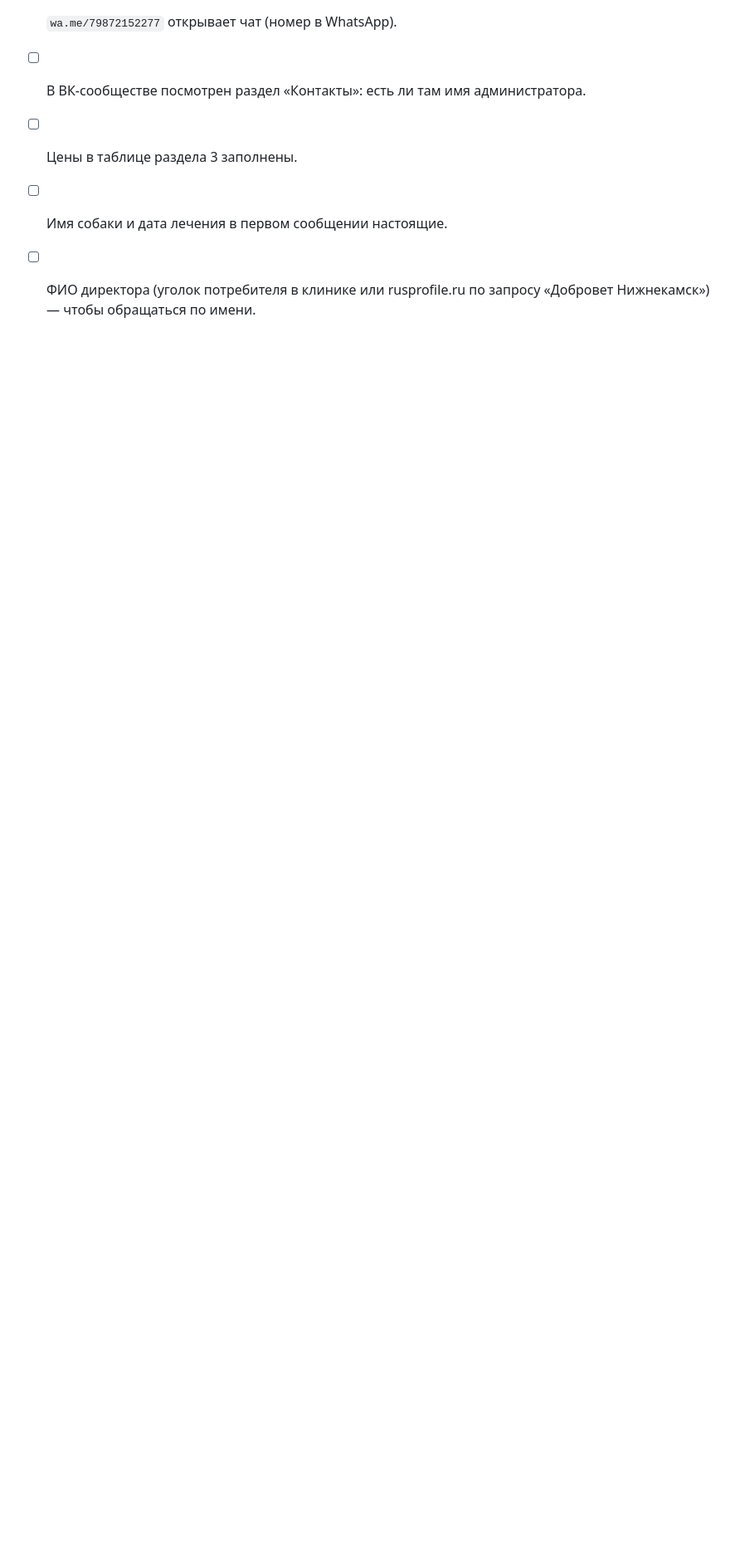
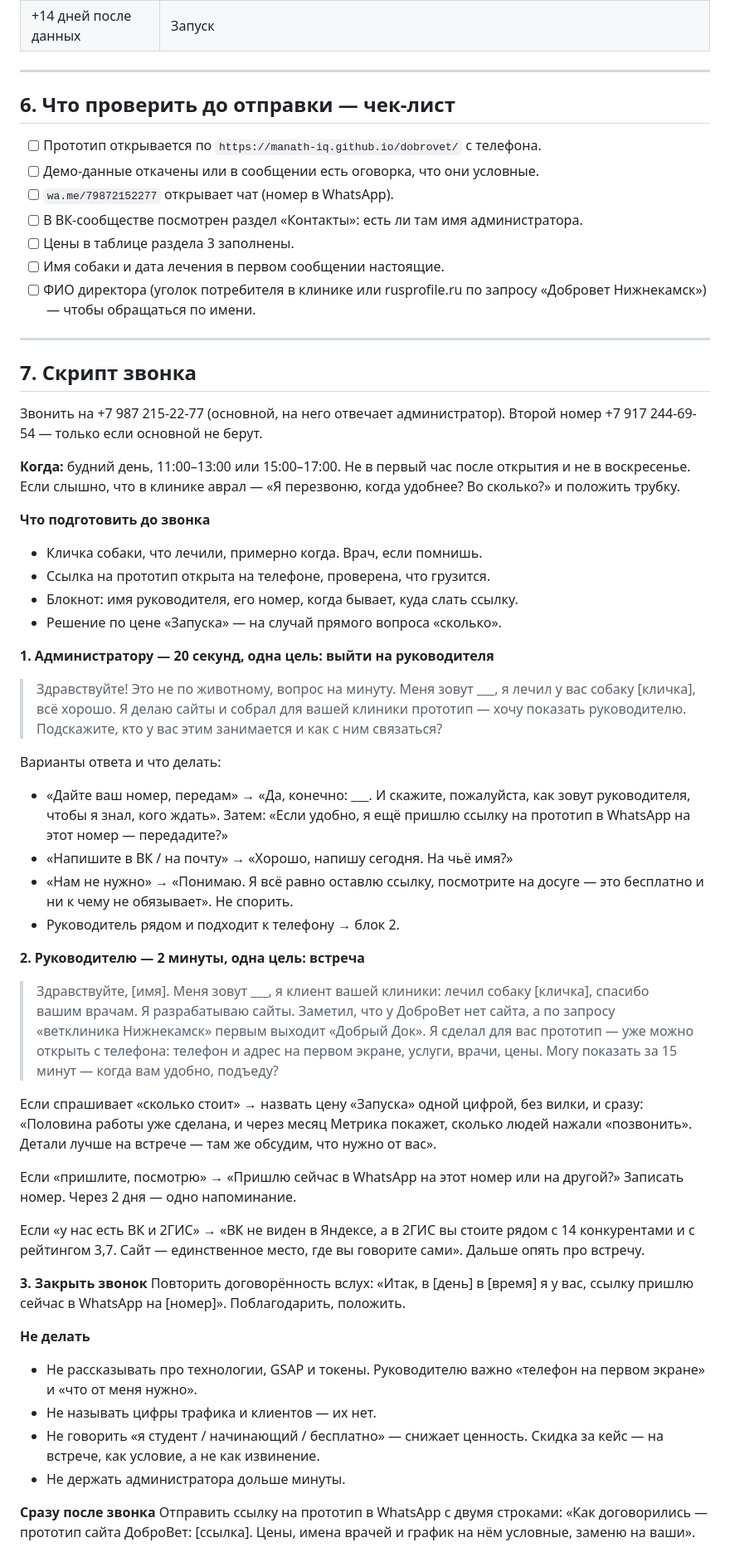
Before and after one commit to Manath-iq/dobrovet, a Markdown page: PROPOSAL.md, the part around the change. Shown at 83% size. GitHub-like rendering; blank space fills up the shorter version.

Commit message:
Предложение: скрипт звонка администратору и руководителю
Co-Authored-By: Claude Fable 5.1 <noreply@anthropic.com>
Claude-Session: https://claude.ai/code/session_019aXSe5oyE93QgEBncg7MZt

```diff
--- a/PROPOSAL.md
+++ b/PROPOSAL.md
@@ -208,3 +208,74 @@
 - [ ] Имя собаки и дата лечения в первом сообщении настоящие.
 - [ ] ФИО директора (уголок потребителя в клинике или rusprofile.ru по запросу
       «Добровет Нижнекамск») — чтобы обращаться по имени.
+
+---
+
+## 7. Скрипт звонка
+
+Звонить на +7 987 215-22-77 (основной, на него отвечает администратор).
+Второй номер +7 917 244-69-54 — только если основной не берут.
+
+**Когда:** будний день, 11:00–13:00 или 15:00–17:00. Не в первый час
+после открытия и не в воскресенье. Если слышно, что в клинике аврал —
+«Я перезвоню, когда удобнее? Во сколько?» и положить трубку.
+
+**Что подготовить до звонка**
+- Кличка собаки, что лечили, примерно когда. Врач, если помнишь.
+- Ссылка на прототип открыта на телефоне, проверена, что грузится.
+- Блокнот: имя руководителя, его номер, когда бывает, куда слать ссылку.
+- Решение по цене «Запуска» — на случай прямого вопроса «сколько».
+
+**1. Администратору — 20 секунд, одна цель: выйти на руководителя**
+
+> Здравствуйте! Это не по животному, вопрос на минуту. Меня зовут ___,
+> я лечил у вас собаку [кличка], всё хорошо. Я делаю сайты и собрал
+> для вашей клиники прототип — хочу показать руководителю.
+> Подскажите, кто у вас этим занимается и как с ним связаться?
+
+Варианты ответа и что делать:
+- «Дайте ваш номер, передам» → «Да, конечно: ___. И скажите, пожалуйста,
+  как зовут руководителя, чтобы я знал, кого ждать». Затем: «Если удобно,
+  я ещё пришлю ссылку на прототип в WhatsApp на этот номер — передадите?»
+- «Напишите в ВК / на почту» → «Хорошо, напишу сегодня. На чьё имя?»
+- «Нам не нужно» → «Понимаю. Я всё равно оставлю ссылку, посмотрите
+  на досуге — это бесплатно и ни к чему не обязывает». Не спорить.
+- Руководитель рядом и подходит к телефону → блок 2.
+
+**2. Руководителю — 2 минуты, одна цель: встреча**
+
+> Здравствуйте, [имя]. Меня зовут ___, я клиент вашей клиники: лечил
+> собаку [кличка], спасибо вашим врачам. Я разрабатываю сайты.
+> Заметил, что у ДоброВет нет сайта, а по запросу «ветклиника Нижнекамск»
+> первым выходит «Добрый Док». Я сделал для вас прототип — уже можно
+> открыть с телефона: телефон и адрес на первом экране, услуги, врачи,
+> цены. Могу показать за 15 минут — когда вам удобно, подъеду?
+
+Если спрашивает «сколько стоит» → назвать цену «Запуска» одной цифрой,
+без вилки, и сразу: «Половина работы уже сделана, и через месяц Метрика
+покажет, сколько людей нажали «позвонить». Детали лучше на встрече —
+там же обсудим, что нужно от вас».
+
+Если «пришлите, посмотрю» → «Пришлю сейчас в WhatsApp на этот номер
+или на другой?» Записать номер. Через 2 дня — одно напоминание.
+
+Если «у нас есть ВК и 2ГИС» → «ВК не виден в Яндексе, а в 2ГИС вы
+стоите рядом с 14 конкурентами и с рейтингом 3,7. Сайт — единственное
+место, где вы говорите сами». Дальше опять про встречу.
+
+**3. Закрыть звонок**
+Повторить договорённость вслух: «Итак, в [день] в [время] я у вас,
+ссылку пришлю сейчас в WhatsApp на [номер]». Поблагодарить, положить.
+
+**Не делать**
+- Не рассказывать про технологии, GSAP и токены. Руководителю важно
+  «телефон на первом экране» и «что от меня нужно».
+- Не называть цифры трафика и клиентов — их нет.
+- Не говорить «я студент / начинающий / бесплатно» — снижает ценность.
+  Скидка за кейс — на встрече, как условие, а не как извинение.
+- Не держать администратора дольше минуты.
+
+**Сразу после звонка**
+Отправить ссылку на прототип в WhatsApp с двумя строками:
+«Как договорились — прототип сайта ДоброВет: [ссылка]. Цены, имена
+врачей и график на нём условные, заменю на ваши».
```
